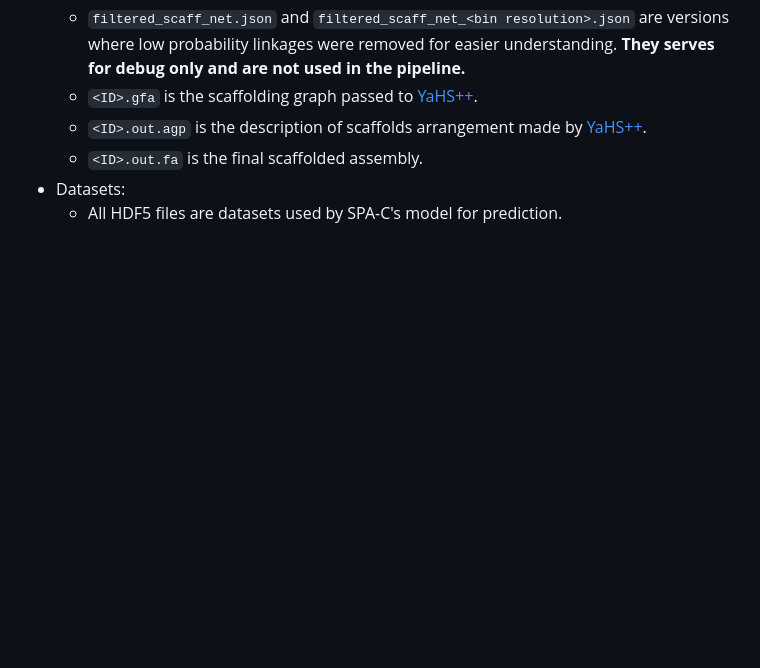
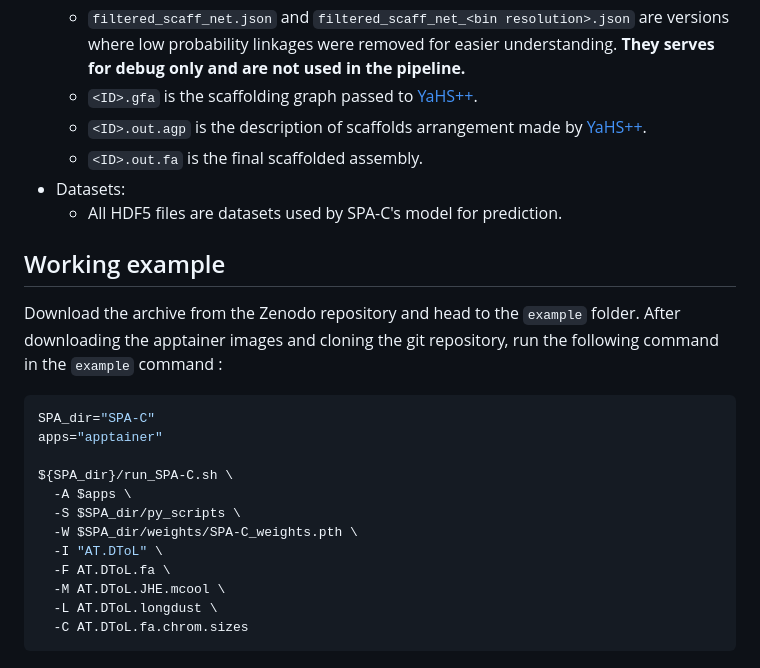
Before and after one commit to SPA-C/SPA-C, a Markdown page: README.md, the part around the change. GitHub-like rendering; blank space fills up the shorter version.

````diff
--- a/README.md
+++ b/README.md
@@ -104,3 +104,21 @@ SPA-C generates several outputs that can be used to understand the choices that
   - `<ID>.out.fa` is the final scaffolded assembly.
 - Datasets:
   - All HDF5 files are datasets used by SPA-C's model for prediction.
+
+## Working example
+Download the archive from the Zenodo repository and head to the `example` folder.
+After downloading the apptainer images and cloning the git repository, run the following command in the `example` command :
+```shell
+SPA_dir="SPA-C"
+apps="apptainer"
+
+${SPA_dir}/run_SPA-C.sh \
+  -A $apps \
+  -S $SPA_dir/py_scripts \
+  -W $SPA_dir/weights/SPA-C_weights.pth \
+  -I "AT.DToL" \
+  -F AT.DToL.fa \
+  -M AT.DToL.JHE.mcool \
+  -L AT.DToL.longdust \
+  -C AT.DToL.fa.chrom.sizes
+```
````
Also changed, not shown: paper/README.md (+16 -2 lines).
